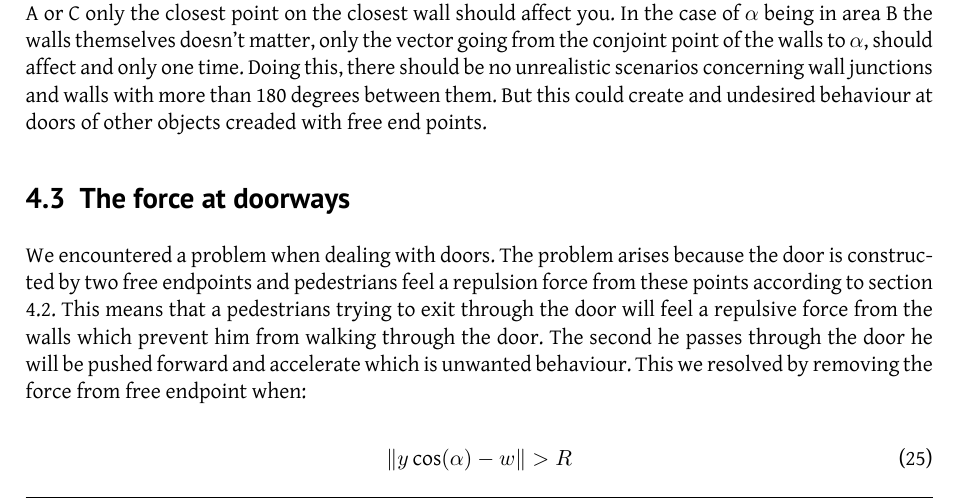
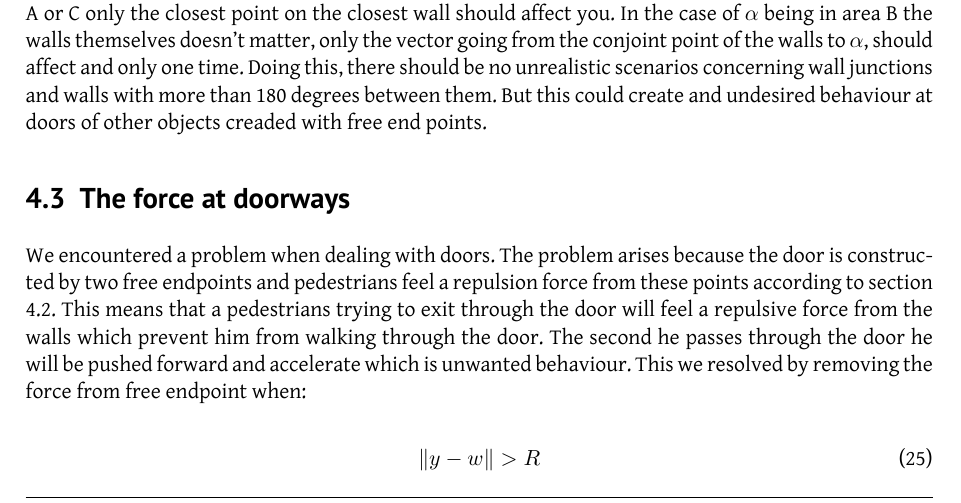
Before and after one commit to tohojo/RUC-math--crowd-modeling, a LaTeX document (LaTeX/crowd-modelling.tex, which reads LaTeX/discofmodel.tex): part of page 17 of 32, cut so that both start at the same text. Compiled offline with XeLaTeX.

Commit message:
Changed the formular sow that it fits with the code

```diff
--- a/LaTeX/discofmodel.tex
+++ b/LaTeX/discofmodel.tex
@@ -60,7 +60,7 @@ passes through the door he will be pushed forward and accelerate which is unwant
 behaviour. This we resolved by removing the force from free endpoint when:
 
 \begin{equation}
-\| y \cos(\alpha) - w \| > R
+\| y - w \| > R
 \end{equation}
 
 This creates what we could call a "non repulsion zone" see figure(Mikkel Lav Tegning!).
```
